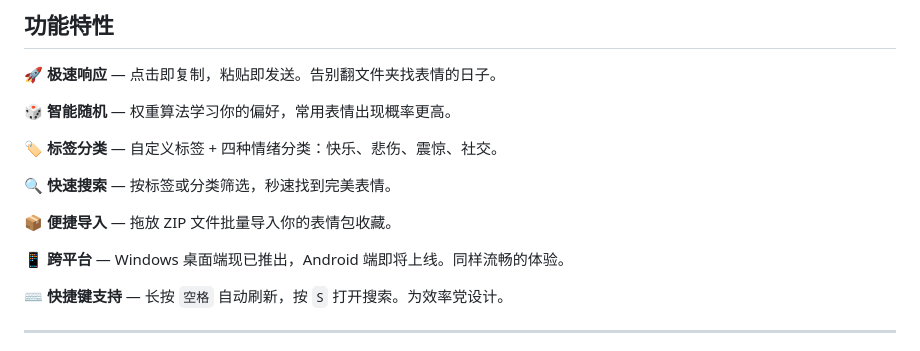
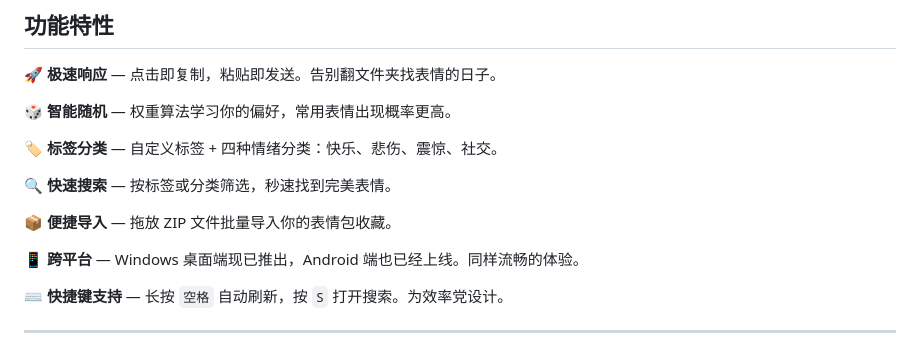
Before and after one commit to sideonkeibulllll/MemeFlow, a Markdown page: README_CN.md, the part around the change. GitHub-like rendering.

Commit message:
Update cross-platform availability statement

```diff
--- a/README_CN.md
+++ b/README_CN.md
@@ -37,7 +37,7 @@
 
 📦 **便捷导入** — 拖放 ZIP 文件批量导入你的表情包收藏。
 
-📱 **跨平台** — Windows 桌面端现已推出，Android 端即将上线。同样流畅的体验。
+📱 **跨平台** — Windows 桌面端现已推出，Android 端也已经上线。同样流畅的体验。
 
 ⌨️ **快捷键支持** — 长按 `空格` 自动刷新，按 `S` 打开搜索。为效率党设计。
 
```
